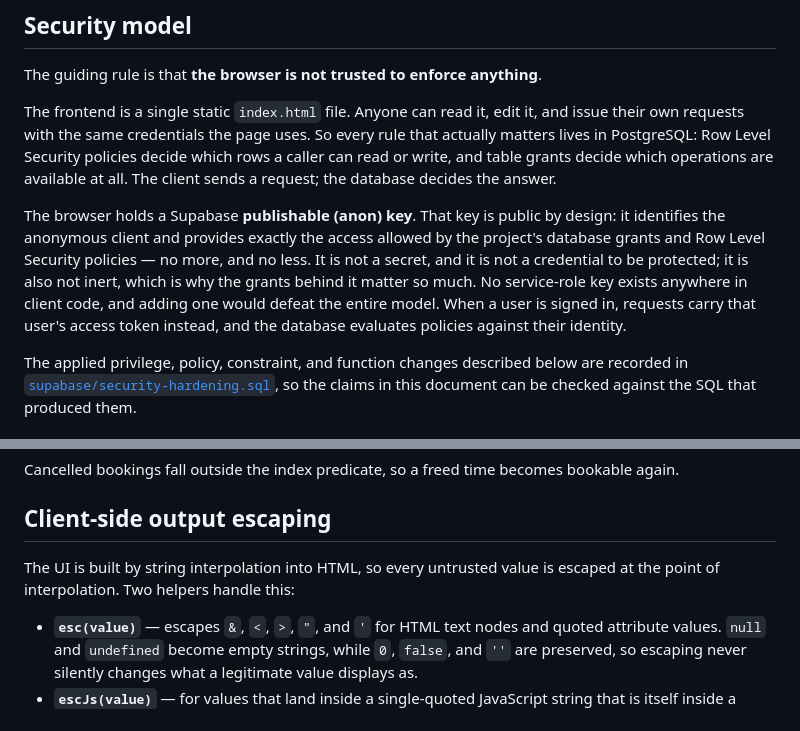
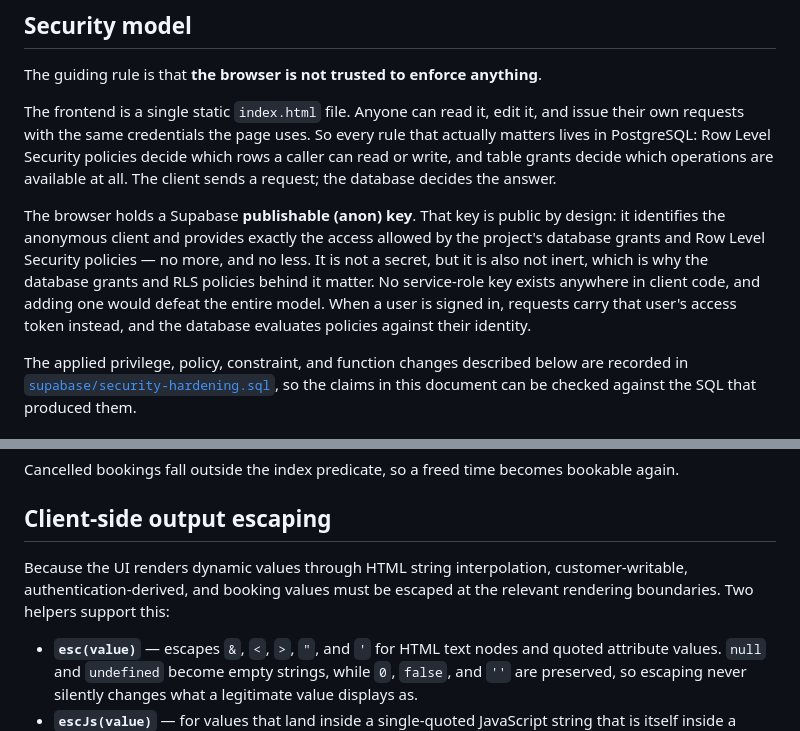
Before and after one commit to khalilkayan/groomd-app, a Markdown page: docs/security.md, 2 parts joined by grey strips. Rendered like a GitHub page.

```diff
--- a/docs/security.md
+++ b/docs/security.md
@@ -16,11 +16,11 @@ database decides the answer.
 
 The browser holds a Supabase **publishable (anon) key**. That key is public by design: it
 identifies the anonymous client and provides exactly the access allowed by the project's
-database grants and Row Level Security policies — no more, and no less. It is not a secret, and
-it is not a credential to be protected; it is also not inert, which is why the grants behind it
-matter so much. No service-role key exists anywhere in client code, and adding one would defeat
-the entire model. When a user is signed in, requests carry that user's access token instead, and
-the database evaluates policies against their identity.
+database grants and Row Level Security policies — no more, and no less. It is not a secret, but
+it is also not inert, which is why the database grants and RLS policies behind it matter. No
+service-role key exists anywhere in client code, and adding one would defeat the entire model.
+When a user is signed in, requests carry that user's access token instead, and the database
+evaluates policies against their identity.
 
 The applied privilege, policy, constraint, and function changes described below are recorded in
 [`supabase/security-hardening.sql`](../supabase/security-hardening.sql), so the claims in this
@@ -131,8 +131,9 @@ Cancelled bookings fall outside the index predicate, so a freed time becomes boo
 
 ## Client-side output escaping
 
-The UI is built by string interpolation into HTML, so every untrusted value is escaped at the
-point of interpolation. Two helpers handle this:
+Because the UI renders dynamic values through HTML string interpolation, customer-writable,
+authentication-derived, and booking values must be escaped at the relevant rendering boundaries.
+Two helpers support this:
 
 - **`esc(value)`** — escapes `&`, `<`, `>`, `"`, and `'` for HTML text nodes and quoted attribute
   values. `null` and `undefined` become empty strings, while `0`, `false`, and `''` are
```
Also changed, not shown: README.md (+9 -8 lines).
